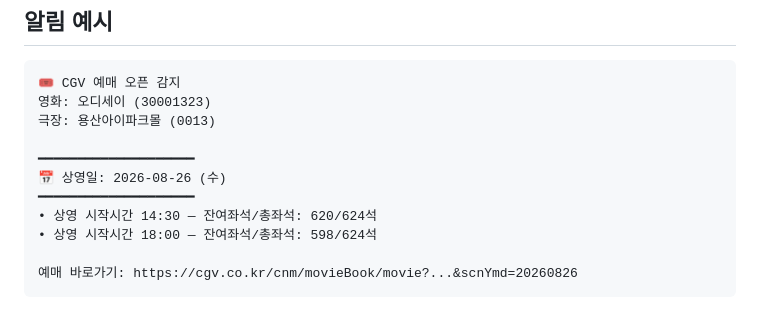
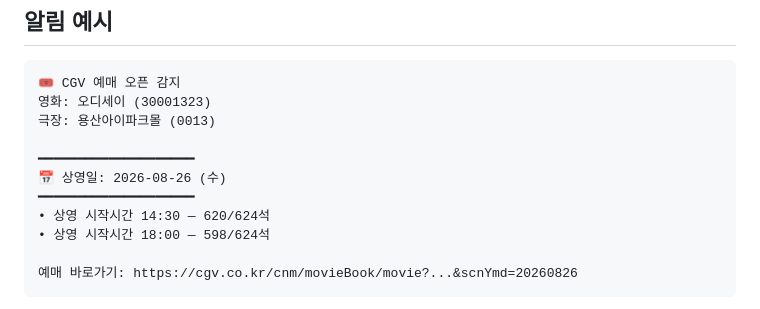
Before and after one commit to yuemyname/yongam-bot, a Markdown page: README.md, the part around the change. Drawn GitHub-style.

Commit message:
Update compact booking alert example

````diff
--- a/README.md
+++ b/README.md
@@ -144,8 +144,8 @@ Mac이 잠자기 상태이거나 꺼져 있거나 인터넷 연결이 없으면
 ━━━━━━━━━━━━━━━━━━━━
 📅 상영일: 2026-08-26 (수)
 ━━━━━━━━━━━━━━━━━━━━
-• 상영 시작시간 14:30 — 잔여좌석/총좌석: 620/624석
-• 상영 시작시간 18:00 — 잔여좌석/총좌석: 598/624석
+• 상영 시작시간 14:30 — 620/624석
+• 상영 시작시간 18:00 — 598/624석
 
 예매 바로가기: https://cgv.co.kr/cnm/movieBook/movie?...&scnYmd=20260826
 ```
````
